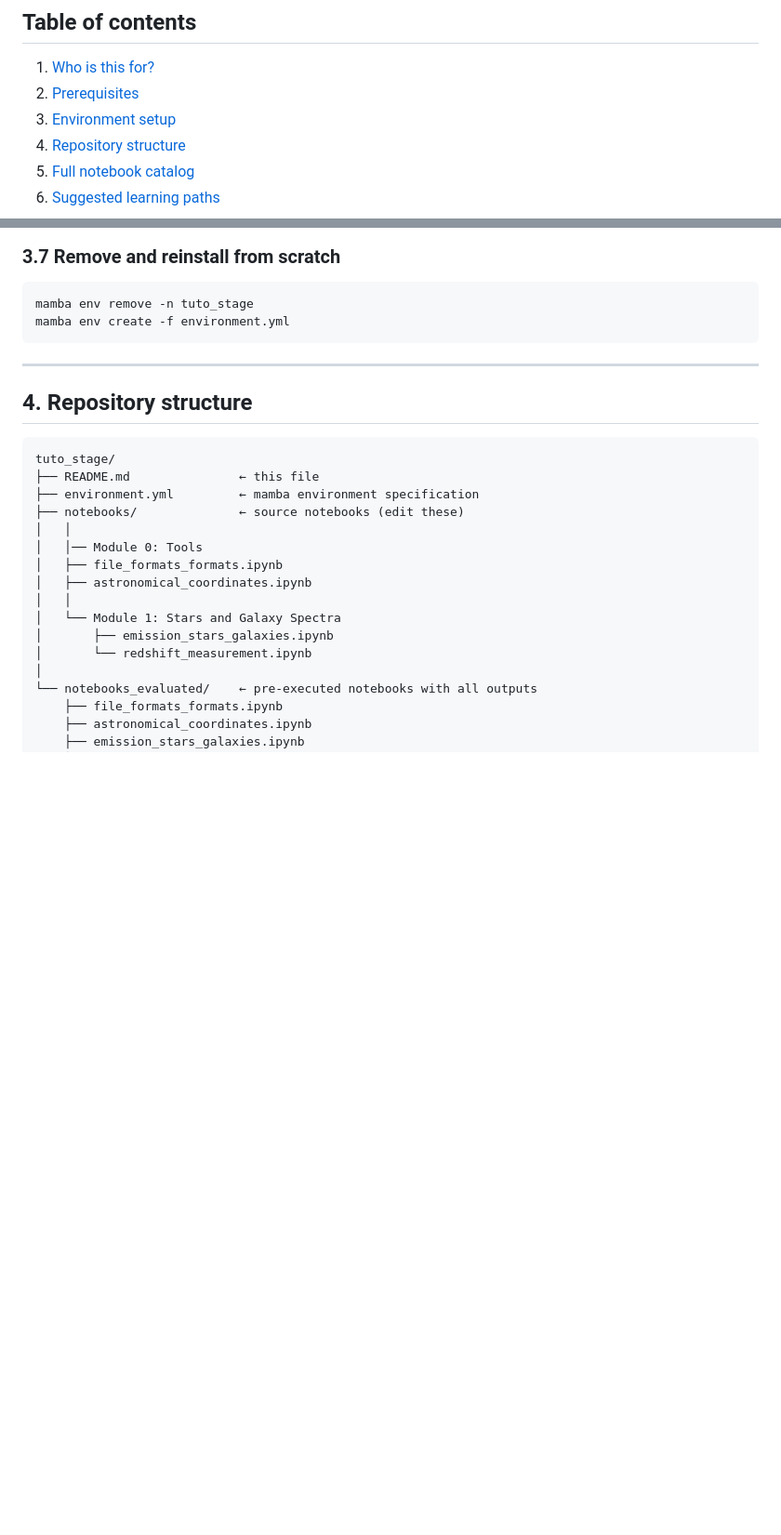
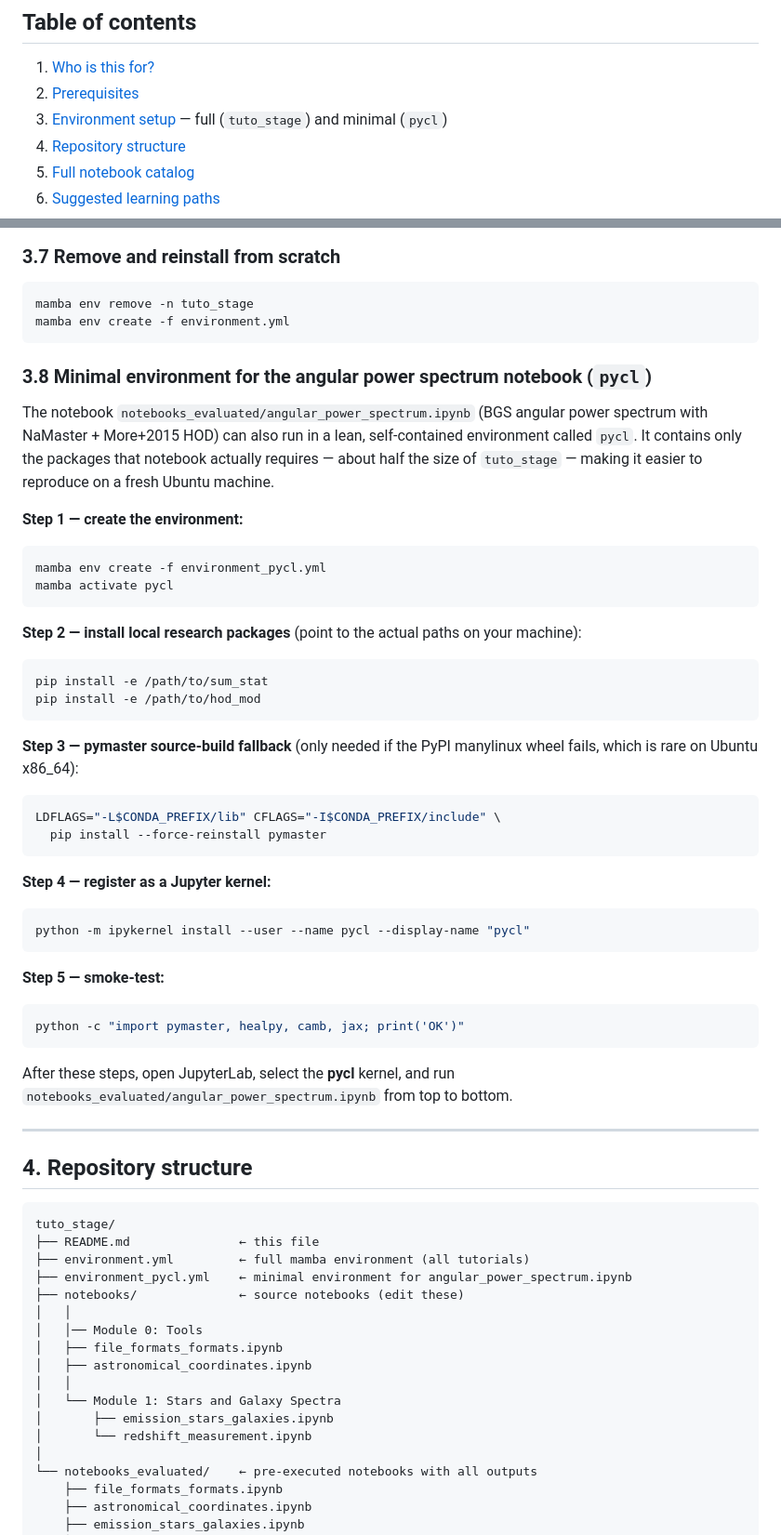
Before and after one commit to JohanComparat/tuto_stage, a Markdown page: README.md, 2 parts joined by grey strips. Shown at 93% size. Drawn GitHub-style; blank space fills up the shorter version.

Commit message:
readme for CL env

````diff
--- a/README.md
+++ b/README.md
@@ -9,7 +9,7 @@ A self-contained set of Jupyter notebooks covering astronomy, astrophysics, and
 
 1. [Who is this for?](#1-who-is-this-for)
 2. [Prerequisites](#2-prerequisites)
-3. [Environment setup](#3-environment-setup)
+3. [Environment setup](#3-environment-setup) — full (`tuto_stage`) and minimal (`pycl`)
 4. [Repository structure](#4-repository-structure)
 5. [Full notebook catalog](#5-full-notebook-catalog)
 6. [Suggested learning paths](#6-suggested-learning-paths)
@@ -159,6 +159,45 @@ mamba env remove -n tuto_stage
 mamba env create -f environment.yml
 ```
 
+### 3.8 Minimal environment for the angular power spectrum notebook (`pycl`)
+
+The notebook `notebooks_evaluated/angular_power_spectrum.ipynb` (BGS angular power spectrum with NaMaster + More+2015 HOD) can also run in a lean, self-contained environment called `pycl`. It contains only the packages that notebook actually requires — about half the size of `tuto_stage` — making it easier to reproduce on a fresh Ubuntu machine.
+
+**Step 1 — create the environment:**
+
+```bash
+mamba env create -f environment_pycl.yml
+mamba activate pycl
+```
+
+**Step 2 — install local research packages** (point to the actual paths on your machine):
+
+```bash
+pip install -e /path/to/sum_stat
+pip install -e /path/to/hod_mod
+```
+
+**Step 3 — pymaster source-build fallback** (only needed if the PyPI manylinux wheel fails, which is rare on Ubuntu x86_64):
+
+```bash
+LDFLAGS="-L$CONDA_PREFIX/lib" CFLAGS="-I$CONDA_PREFIX/include" \
+  pip install --force-reinstall pymaster
+```
+
+**Step 4 — register as a Jupyter kernel:**
+
+```bash
+python -m ipykernel install --user --name pycl --display-name "pycl"
+```
+
+**Step 5 — smoke-test:**
+
+```bash
+python -c "import pymaster, healpy, camb, jax; print('OK')"
+```
+
+After these steps, open JupyterLab, select the **pycl** kernel, and run `notebooks_evaluated/angular_power_spectrum.ipynb` from top to bottom.
+
 ---
 
 ## 4. Repository structure
@@ -166,7 +205,8 @@ mamba env create -f environment.yml
 ```
 tuto_stage/
 ├── README.md               ← this file
-├── environment.yml         ← mamba environment specification
+├── environment.yml         ← full mamba environment (all tutorials)
+├── environment_pycl.yml    ← minimal environment for angular_power_spectrum.ipynb
 ├── notebooks/              ← source notebooks (edit these)
 │   │
 │   │── Module 0: Tools
````
